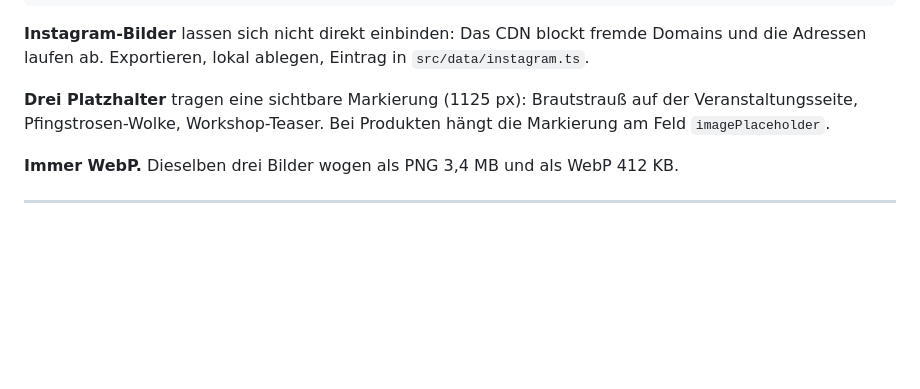
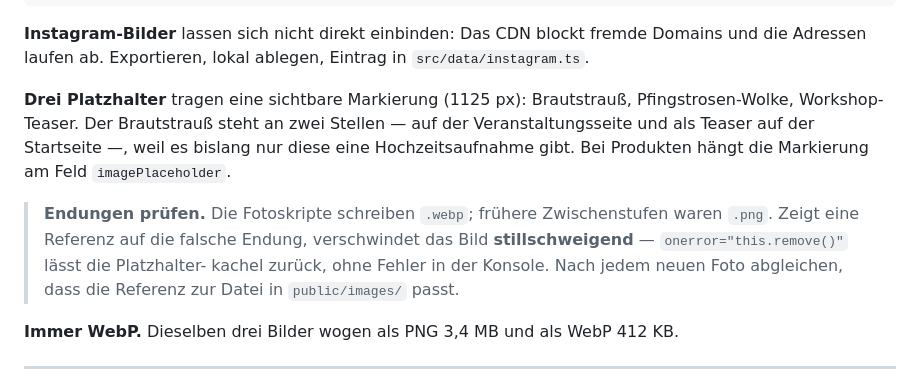
Before and after one commit to raimurokko/kurazhblum, a Markdown page: HANDOVER.md, the part around the change. GitHub-like rendering; blank space fills up the shorter version.

Commit message:
HANDOVER: Platzhalter-Abschnitt nachgezogen
Der Brautstrauß steht jetzt an zwei Stellen. Dazu die Warnung vor falschen
Dateiendungen — der Fehler fällt nicht auf, weil onerror das Bild still
entfernt.

Co-Authored-By: Claude Opus 5 <noreply@anthropic.com>

```diff
--- a/HANDOVER.md
+++ b/HANDOVER.md
@@ -215,9 +215,17 @@ python3 tools/fotos/aufbereiten.py arbeit/frei.png \
 Domains und die Adressen laufen ab. Exportieren, lokal ablegen, Eintrag in
 `src/data/instagram.ts`.
 
-**Drei Platzhalter** tragen eine sichtbare Markierung (1125 px): Brautstrauß auf
-der Veranstaltungsseite, Pfingstrosen-Wolke, Workshop-Teaser. Bei Produkten
-hängt die Markierung am Feld `imagePlaceholder`.
+**Drei Platzhalter** tragen eine sichtbare Markierung (1125 px): Brautstrauß,
+Pfingstrosen-Wolke, Workshop-Teaser. Der Brautstrauß steht an zwei Stellen —
+auf der Veranstaltungsseite und als Teaser auf der Startseite —, weil es
+bislang nur diese eine Hochzeitsaufnahme gibt. Bei Produkten hängt die
+Markierung am Feld `imagePlaceholder`.
+
+> **Endungen prüfen.** Die Fotoskripte schreiben `.webp`; frühere Zwischenstufen
+> waren `.png`. Zeigt eine Referenz auf die falsche Endung, verschwindet das
+> Bild **stillschweigend** — `onerror="this.remove()"` lässt die Platzhalter-
+> kachel zurück, ohne Fehler in der Konsole. Nach jedem neuen Foto abgleichen,
+> dass die Referenz zur Datei in `public/images/` passt.
 
 **Immer WebP.** Dieselben drei Bilder wogen als PNG 3,4 MB und als WebP 412 KB.
 
```
